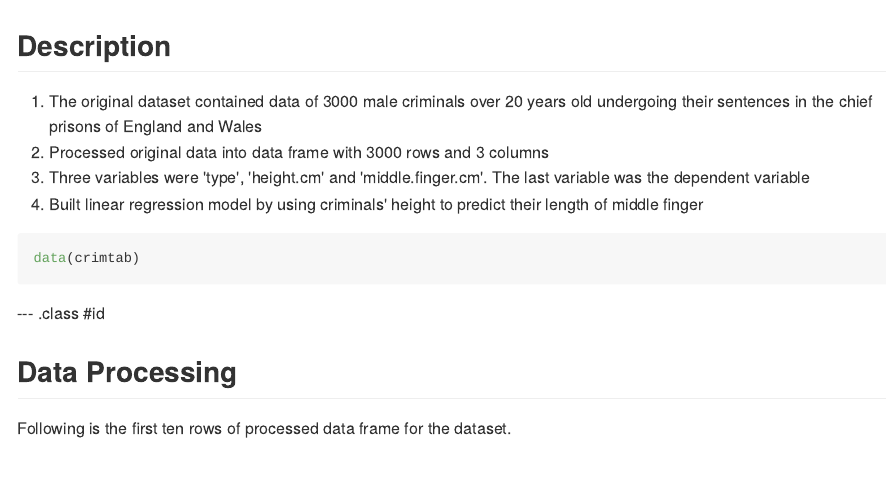
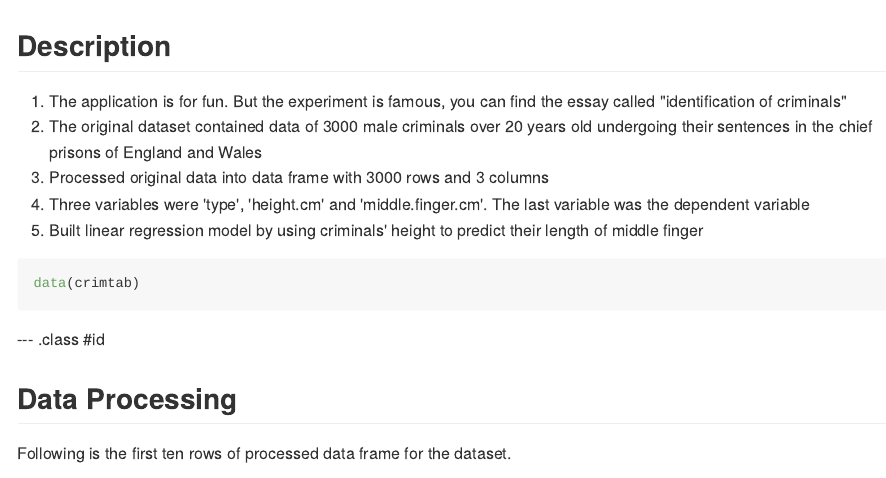
Before and after one commit to yeah529/CriminalMiddleFinger, an R Markdown document (index.Rmd): the page in a window 1100 px wide, from its top. The pictures show the output file index.md that the author committed with the source, drawn offline in the style of GitHub.

Commit message:
publishing deck

````diff
--- a/index.Rmd
+++ b/index.Rmd
@@ -13,10 +13,11 @@ mode        : selfcontained # {standalone, draft}
 
 ## Description
 
-1. The original dataset contained data of 3000 male criminals over 20 years old undergoing their sentences in the chief prisons of England and Wales
-2. Processed original data into data frame with 3000 rows and 3 columns
-3. Three variables were 'type', 'height.cm' and 'middle.finger.cm'. The last variable was the dependent variable
-4. Built linear regression model by using criminals' height to predict their length of middle finger
+1. The application is for fun. But the experiment is famous, you can find the essay called "identification of criminals"
+2. The original dataset contained data of 3000 male criminals over 20 years old undergoing their sentences in the chief prisons of England and Wales
+3. Processed original data into data frame with 3000 rows and 3 columns
+4. Three variables were 'type', 'height.cm' and 'middle.finger.cm'. The last variable was the dependent variable
+5. Built linear regression model by using criminals' height to predict their length of middle finger
 
 ```{r}
 data(crimtab)
````
Also changed, not shown: index.html, index.md.
